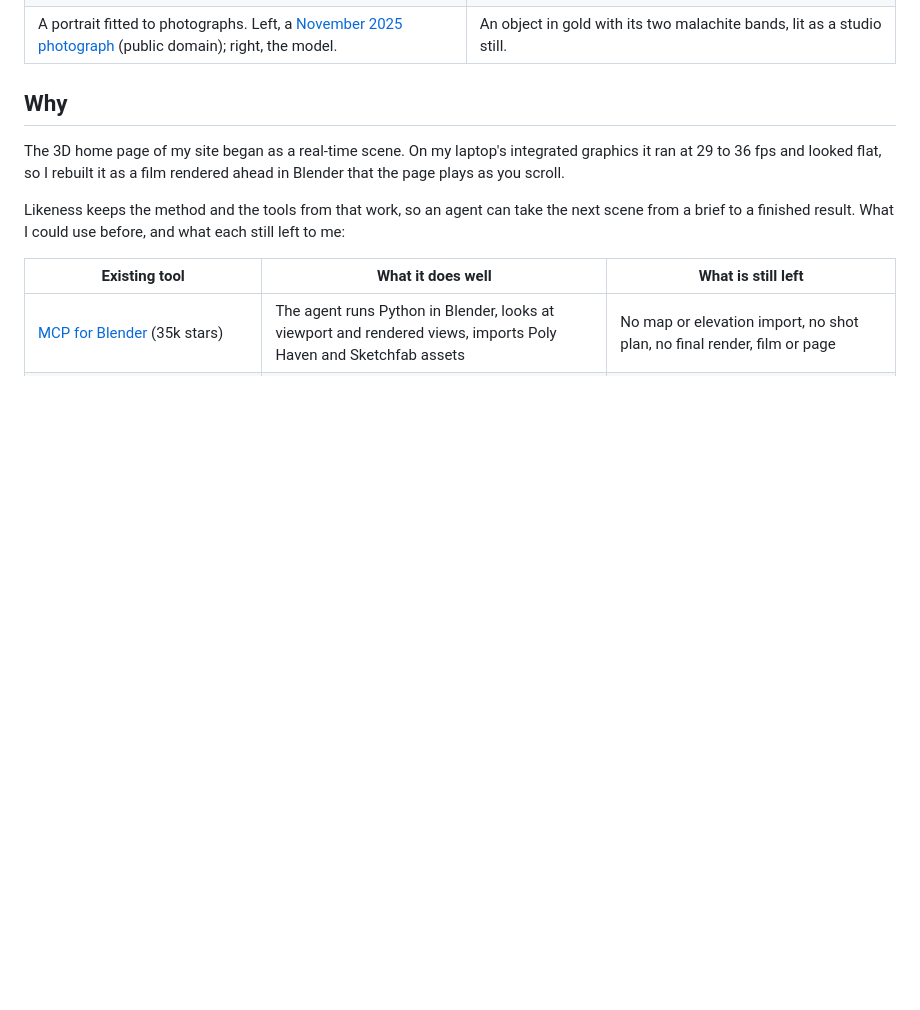
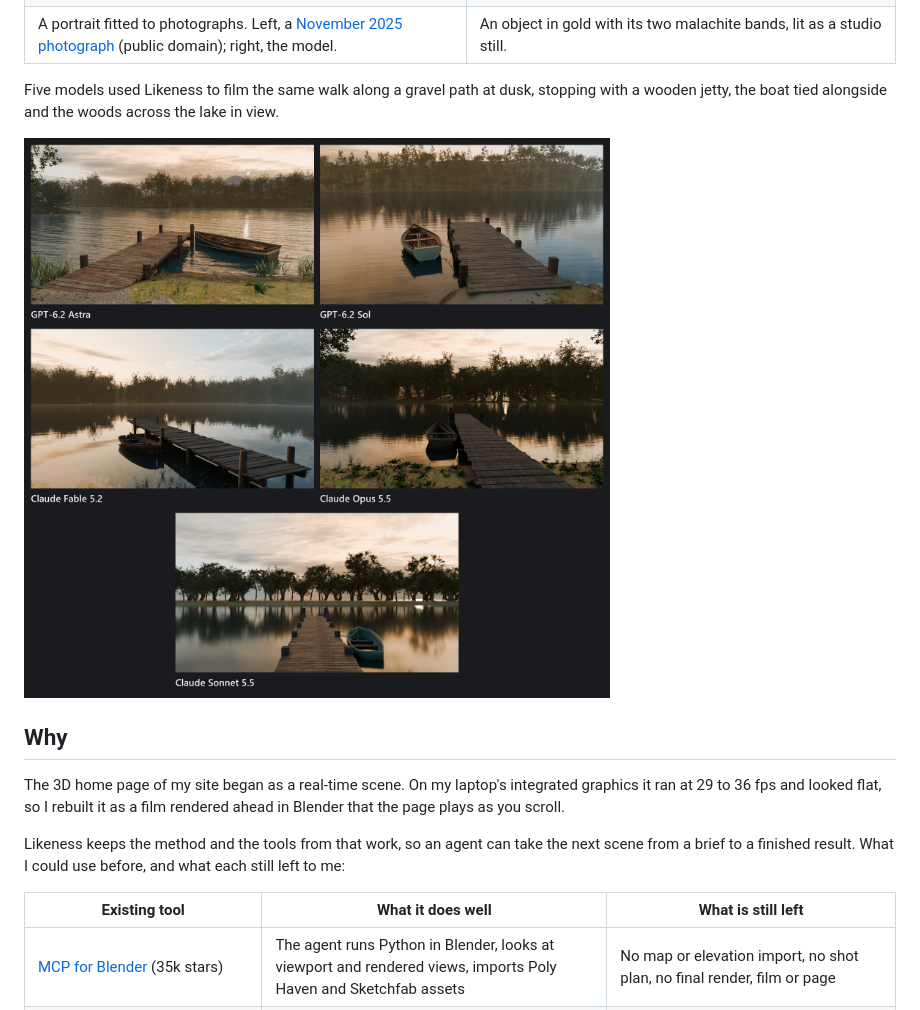
Before and after one commit to narmi924/likeness, a Markdown page: README.md, the part around the change. Drawn GitHub-style; pictures changed too: media/works/lakeside-models.jpg (added); blank space fills up the shorter version.

Commit message:
Show five models' final shots from the same lakeside brief

```diff
--- a/README.md
+++ b/README.md
@@ -21,6 +21,10 @@ Machu Picchu, from the terraces through the city gate. GPT-6.2 Astra built it in
 | **Cristiano Ronaldo** | **The World Cup trophy** |
 | ![A photograph of Cristiano Ronaldo beside the model](media/works/portrait.jpg) | ![The trophy in gold, whole and in close-up](media/works/trophy.jpg) |
 | A portrait fitted to photographs. Left, a [November 2025 photograph](https://commons.wikimedia.org/wiki/File:President_Donald_Trump_meets_with_Cristiano_Ronaldo_in_the_Oval_Office_(54933344262)_(cropped_and_rotated).jpg) (public domain); right, the model. | An object in gold with its two malachite bands, lit as a studio still. |
+
+Five models used Likeness to film the same walk along a gravel path at dusk, stopping with a wooden jetty, the boat tied alongside and the woods across the lake in view.
+
+![The final lakeside shot by GPT-6.2 Astra, GPT-6.2 Sol, Claude Fable 5.2, Claude Opus 5.5 and Claude Sonnet 5.5](media/works/lakeside-models.jpg)
 
 ## Why
 
```
Also changed, not shown: README.zh-CN.md (+4 -0 lines).
